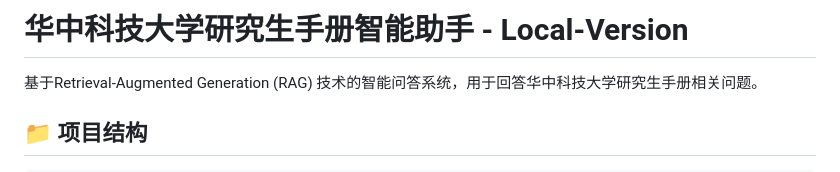
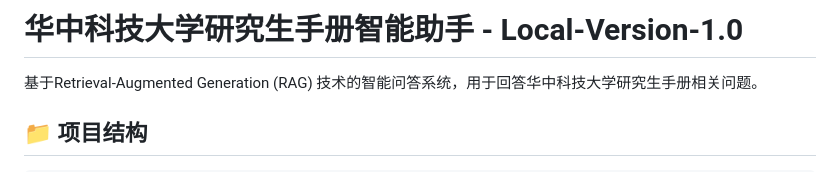
Before and after one commit to ppursuer/Langchain_project_HUST_poststu_handbook, a Markdown page: README.md, the part around the change. GitHub-like rendering.

```diff
--- a/README.md
+++ b/README.md
@@ -1,4 +1,4 @@
-# 华中科技大学研究生手册智能助手 - Local-Version
+# 华中科技大学研究生手册智能助手 - Local-Version-1.0
 
 基于Retrieval-Augmented Generation (RAG) 技术的智能问答系统，用于回答华中科技大学研究生手册相关问题。
 
```
Also changed, not shown: test_merage.md (added, +1 -0 lines).
